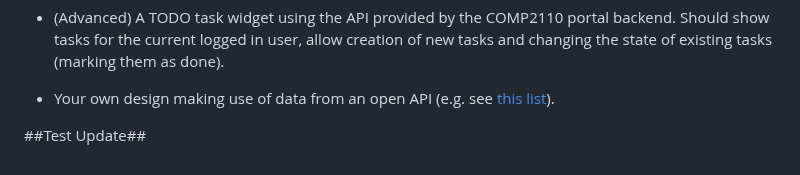
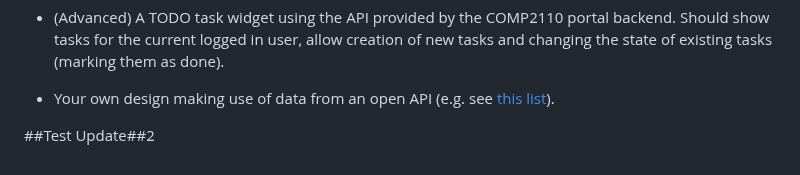
Before and after one commit to Tristan296/widgets-blog-web-app, a Markdown page: README.md, the part around the change. Rendered like a GitHub page.

Commit message:
this is a test commit

```diff
--- a/README.md
+++ b/README.md
@@ -109,4 +109,4 @@ changing the state of existing tasks (marking them as done).
 
 * Your own design making use of data from an open API (e.g. see [this list](https://mixedanalytics.com/blog/list-actually-free-open-no-auth-needed-apis/)).
 
-##Test Update##
+##Test Update##2
```
